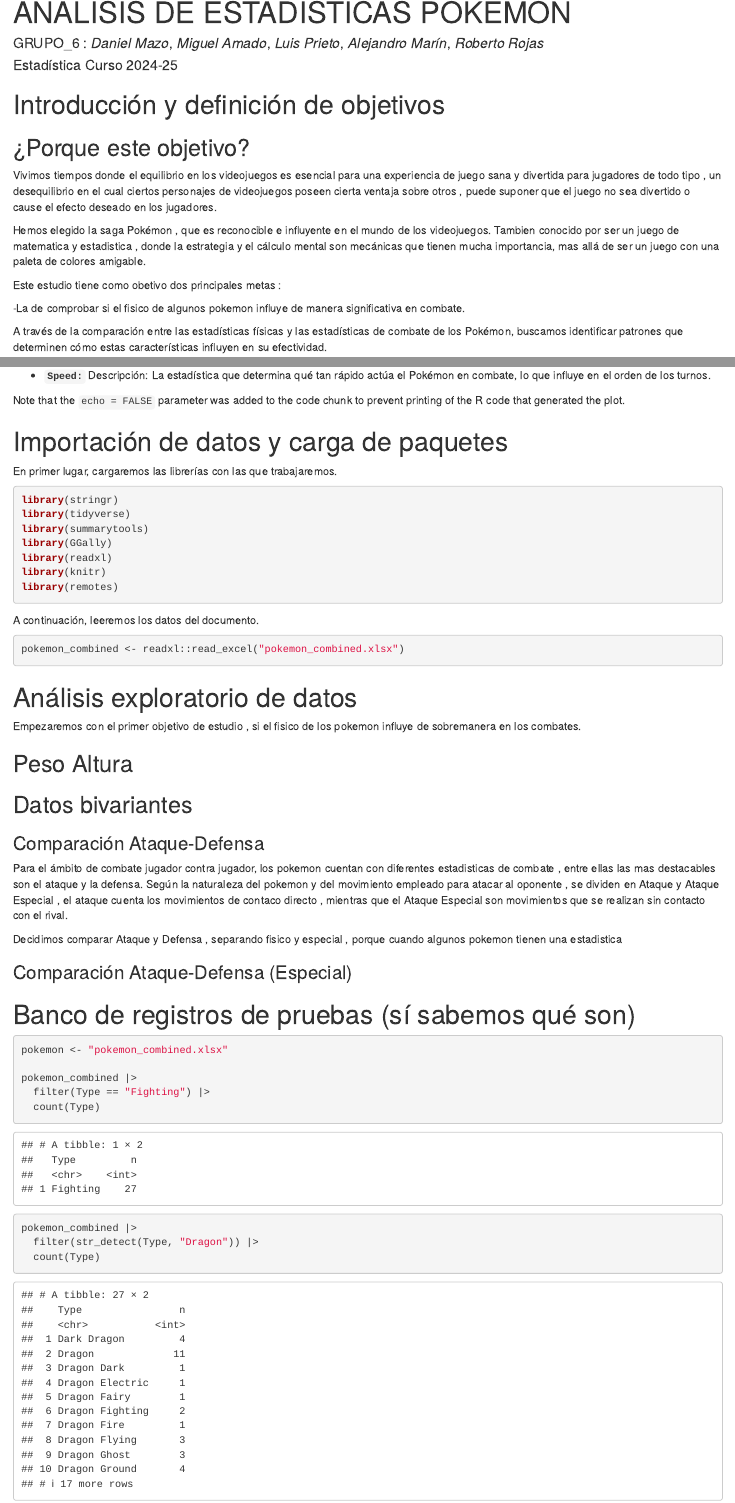
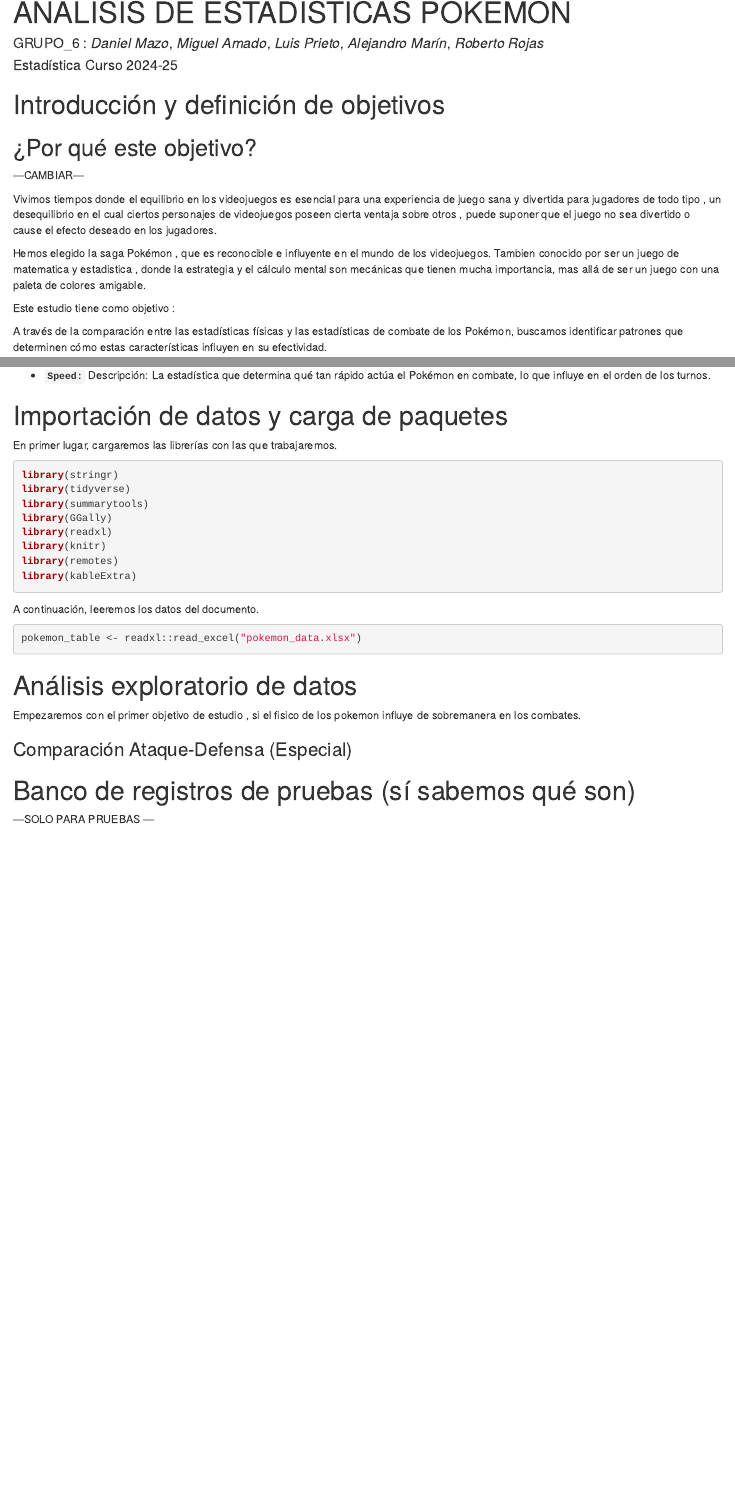
Before and after one commit to RRnight42/Esatadistica_pokemon, an R Markdown document (pokemon_statistics.Rmd): the page in a window 1100 px wide, from 70 px down, and a second part further down, joined at a grey line. Rendered offline with R 4.5, knitr and Pandoc, with nearby package versions.

Commit message:
cambio de dataset , reunion sabado grande GPT capitaneando :)

````diff
--- a/pokemon_statistics.Rmd
+++ b/pokemon_statistics.Rmd
@@ -2,7 +2,6 @@
 title: "PRÁCTICA 1 ESTADÍSTICA DESCRIPTIVA: ANÁLISIS DE ESTADÍSTICAS POKEMON"
 author: "GRUPO_6 : *Daniel Mazo*, *Miguel Amado*, *Luis Prieto*, *Alejandro Marín*, *Roberto Rojas*"
 date: "Estadística Curso 2024-25"
-# course: "Estadística curso 2024-25" #En esta parte lo he dejado así pero no aparece lo de course, yo quitaría el contenido de date y pondría el de course para mayor claridad y porque lo de la fecha tampoco le veo el sentido.
 
 output: html_document
 ---
@@ -17,22 +16,22 @@
 
 # Introducción y definición de objetivos
 
-## ¿Porque este objetivo?
+## ¿Por qué este objetivo?
+
+
+---CAMBIAR---
 
 Vivimos tiempos donde el equilibrio en los videojuegos es esencial para una experiencia de juego sana y divertida para jugadores de todo tipo , un desequilibrio en el cual ciertos personajes de videojuegos poseen cierta ventaja sobre otros , puede suponer que el juego no sea divertido o cause el efecto deseado en los jugadores.
 
 Hemos elegido la saga Pokémon , que es reconocible e influyente en el mundo de los videojuegos. Tambien conocido por ser un juego de matematica y estadistica , donde la estrategia y el cálculo mental son mecánicas que tienen mucha importancia, mas allá de ser un juego con una paleta de colores amigable.
 
 
-Este estudio tiene como obetivo dos principales metas :
+Este estudio tiene como objetivo   :
 
--La de comprobar si el fisico de algunos pokemon influye de manera significativa en combate.
 
 A través de la comparación entre las estadísticas físicas y las estadísticas de combate de los Pokémon, buscamos identificar patrones que determinen cómo estas características influyen en su efectividad.
 
 -El segundo objetivo de este estudio es identificar cuáles Pokémon poseen una distribución de estadísticas equilibrada, es decir, aquellos que no destacan en una sola área, sino que tienen un desempeño homogéneo en todas las estadísticas de combate.
-
-
 
 Este análisis nos permitirá determinar qué Pokémon son más versátiles y efectivos en una amplia variedad de situaciones de batalla.
 
@@ -77,9 +76,6 @@
 * **`Speed:`** Descripción: La estadística que determina qué tan rápido actúa el Pokémon en combate, lo que influye en el orden de los turnos.
 
 
-Note that the `echo = FALSE` parameter was added to the code chunk to prevent printing of the R code that generated the plot.
-
-
 # Importación de datos y carga de paquetes
 En primer lugar, cargaremos las librerías con las que trabajaremos.
 
@@ -91,46 +87,32 @@
 library(readxl)
 library(knitr)
 library(remotes)
+library(kableExtra)
 ```
 
 A continuación, leeremos los datos del documento.
 
 ```{r}
-pokemon_combined <- readxl::read_excel("pokemon_combined.xlsx")
+pokemon_table <- readxl::read_excel("pokemon_data.xlsx")
+
 ```
 
 # Análisis exploratorio de datos
 
 Empezaremos con el primer objetivo de estudio , si el fisico de los pokemon influye de sobremanera en los combates.
 
-## Peso Altura
-
-
-
-## Datos bivariantes
-
-###
-
-### Comparación Ataque-Defensa
-
-Para el ámbito de combate jugador contra jugador, los pokemon cuentan con diferentes estadisticas de combate , entre ellas las mas destacables son el ataque y la defensa. Según la naturaleza del pokemon y del movimiento empleado para atacar al oponente , se dividen en Ataque y Ataque Especial , el ataque cuenta los movimientos de contaco directo , mientras que el Ataque Especial son movimientos que se realizan sin contacto con el rival.
-
-Decidimos comparar Ataque y Defensa , separando fisico y especial , porque cuando algunos pokemon tienen una estadistica
 
 ### Comparación Ataque-Defensa (Especial)
 
 # Banco de registros de pruebas (sí sabemos qué son)
 
+---SOLO PARA PRUEBAS ---
+
 ```{r}
-pokemon <- "pokemon_combined.xlsx"
-
-pokemon_combined |>
-  filter(Type == "Fighting") |>
-  count(Type)
 
 
-pokemon_combined |>
-  filter(str_detect(Type, "Dragon")) |>
-  count(Type)
+
+
+
 
 ```
````
Also changed, not shown: pokemon_combined.xlsx (deleted), pokemon_data.xlsx (added), pokemon_statistics.html.
